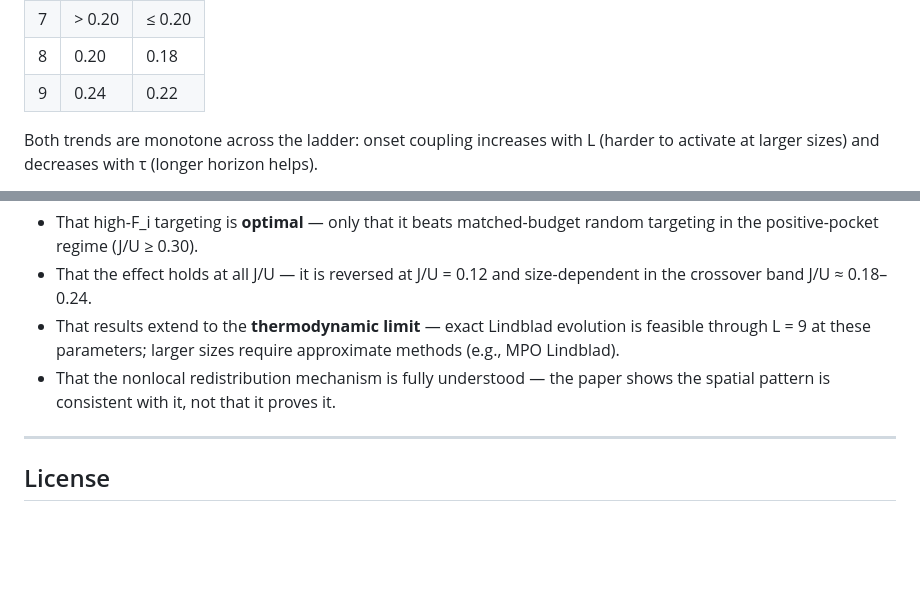
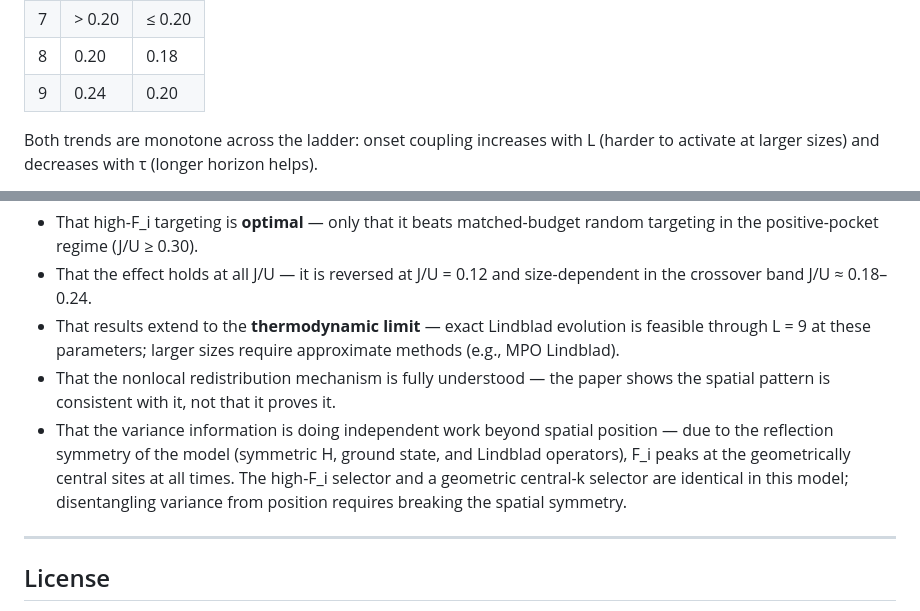
Before and after one commit to kunalb541/BH, a Markdown page: README.md, 2 parts joined by grey strips. Drawn GitHub-style; blank space fills up the shorter version.

Commit message:
Sync README with paper: onset table fix and symmetry limitation
- Onset table: L=9, tau=3 corrected 0.22 -> 0.20 (matches paper)
- What is not claimed: add variance-vs-geometry limitation
  (high-Fi selector = geometric central-k in this symmetric model)

Co-Authored-By: Claude Sonnet 4.6 <noreply@anthropic.com>

```diff
--- a/README.md
+++ b/README.md
@@ -41,7 +41,7 @@ Three regimes are identified across the tested parameter range:
 | 6 | ≤ 0.20 | ≤ 0.20 |
 | 7 | > 0.20 | ≤ 0.20 |
 | 8 | 0.20 | 0.18 |
-| 9 | 0.24 | 0.22 |
+| 9 | 0.24 | 0.20 |
 
 Both trends are monotone across the ladder: onset coupling increases with L (harder to activate at larger sizes) and decreases with τ (longer horizon helps).
 
@@ -170,6 +170,7 @@ The entire simulation is self-contained in a single file:
 - That the effect holds at all J/U — it is reversed at J/U = 0.12 and size-dependent in the crossover band J/U ≈ 0.18–0.24.
 - That results extend to the **thermodynamic limit** — exact Lindblad evolution is feasible through L = 9 at these parameters; larger sizes require approximate methods (e.g., MPO Lindblad).
 - That the nonlocal redistribution mechanism is fully understood — the paper shows the spatial pattern is consistent with it, not that it proves it.
+- That the variance information is doing independent work beyond spatial position — due to the reflection symmetry of the model (symmetric H, ground state, and Lindblad operators), F_i peaks at the geometrically central sites at all times. The high-F_i selector and a geometric central-k selector are identical in this model; disentangling variance from position requires breaking the spatial symmetry.
 
 ---
 
```
